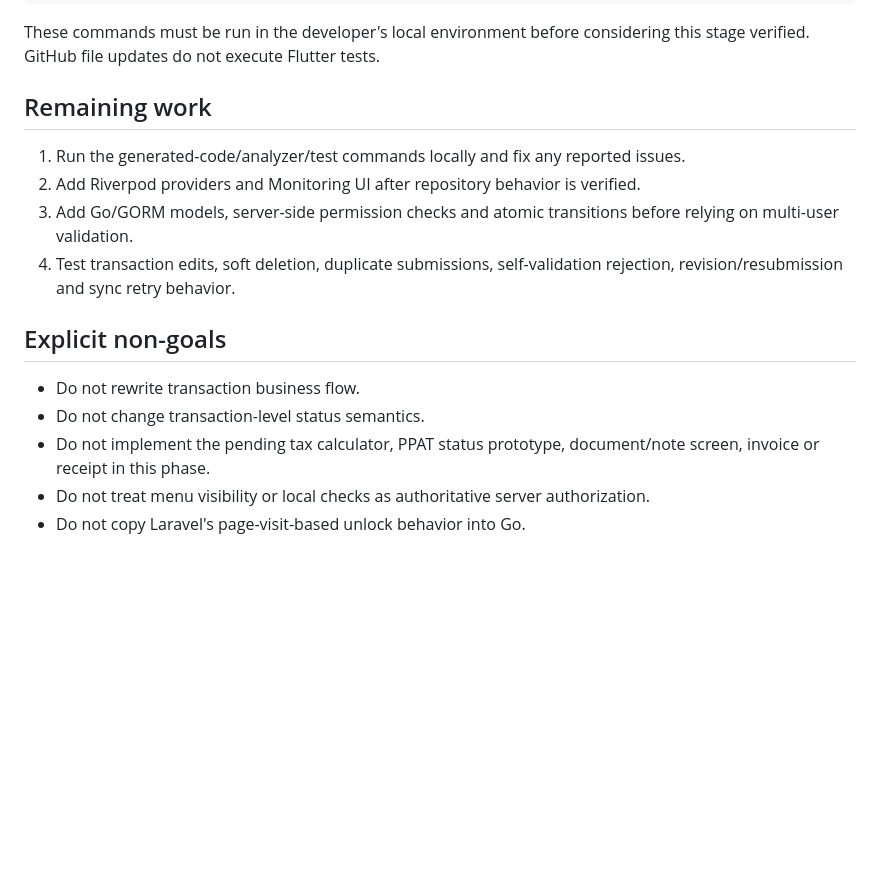
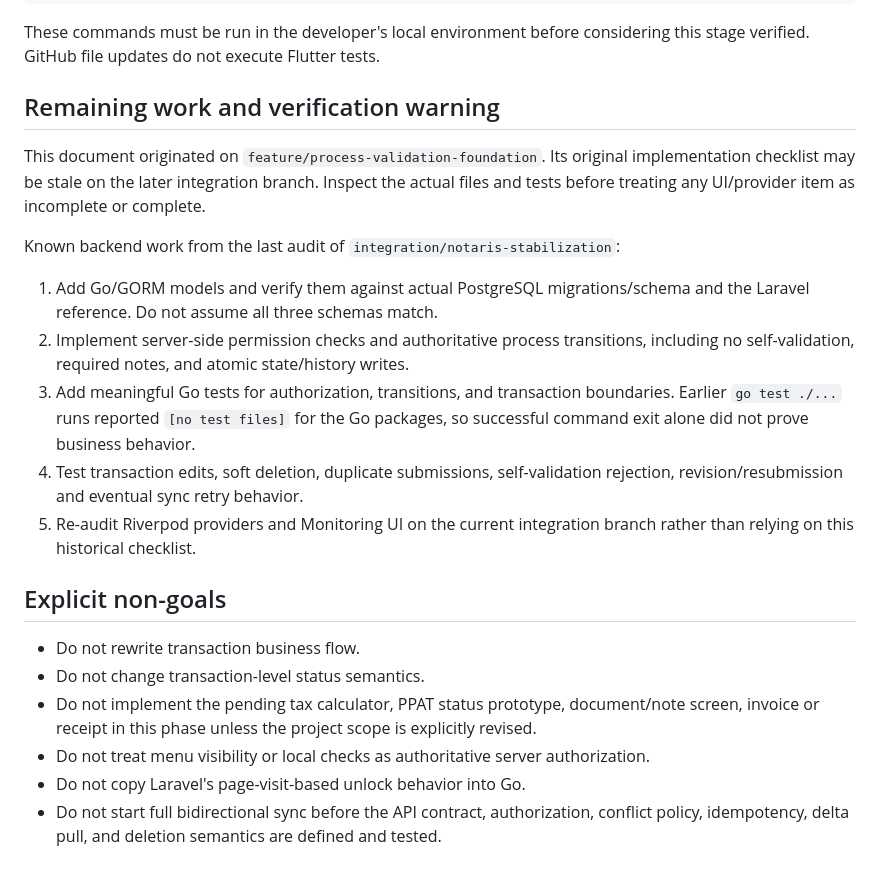
Before and after one commit to Tmichael86/notaris-flutter, a Markdown page: docs/process-validation-implementation.md, the part around one of its changes. Drawn GitHub-style; blank space fills up the shorter version.

Commit message:
docs: align process validation notes with schema v9

```diff
--- a/docs/process-validation-implementation.md
+++ b/docs/process-validation-implementation.md
@@ -62,17 +71,23 @@ flutter test test/repositories/transaksi_proses_repository_test.dart
 
 These commands must be run in the developer's local environment before considering this stage verified. GitHub file updates do not execute Flutter tests.
 
-## Remaining work
+## Remaining work and verification warning
 
-1. Run the generated-code/analyzer/test commands locally and fix any reported issues.
-2. Add Riverpod providers and Monitoring UI after repository behavior is verified.
-3. Add Go/GORM models, server-side permission checks and atomic transitions before relying on multi-user validation.
-4. Test transaction edits, soft deletion, duplicate submissions, self-validation rejection, revision/resubmission and sync retry behavior.
+This document originated on `feature/process-validation-foundation`. Its original implementation checklist may be stale on the later integration branch. Inspect the actual files and tests before treating any UI/provider item as incomplete or complete.
+
+Known backend work from the last audit of `integration/notaris-stabilization`:
+
+1. Add Go/GORM models and verify them against actual PostgreSQL migrations/schema and the Laravel reference. Do not assume all three schemas match.
+2. Implement server-side permission checks and authoritative process transitions, including no self-validation, required notes, and atomic state/history writes.
+3. Add meaningful Go tests for authorization, transitions, and transaction boundaries. Earlier `go test ./...` runs reported `[no test files]` for the Go packages, so successful command exit alone did not prove business behavior.
+4. Test transaction edits, soft deletion, duplicate submissions, self-validation rejection, revision/resubmission and eventual sync retry behavior.
+5. Re-audit Riverpod providers and Monitoring UI on the current integration branch rather than relying on this historical checklist.
 
 ## Explicit non-goals
 
 - Do not rewrite transaction business flow.
 - Do not change transaction-level status semantics.
-- Do not implement the pending tax calculator, PPAT status prototype, document/note screen, invoice or receipt in this phase.
+- Do not implement the pending tax calculator, PPAT status prototype, document/note screen, invoice or receipt in this phase unless the project scope is explicitly revised.
 - Do not treat menu visibility or local checks as authoritative server authorization.
 - Do not copy Laravel's page-visit-based unlock behavior into Go.
+- Do not start full bidirectional sync before the API contract, authorization, conflict policy, idempotency, delta pull, and deletion semantics are defined and tested.
```
Also changed, not shown: other parts of docs/process-validation-implementation.md (+13 -4 lines).
